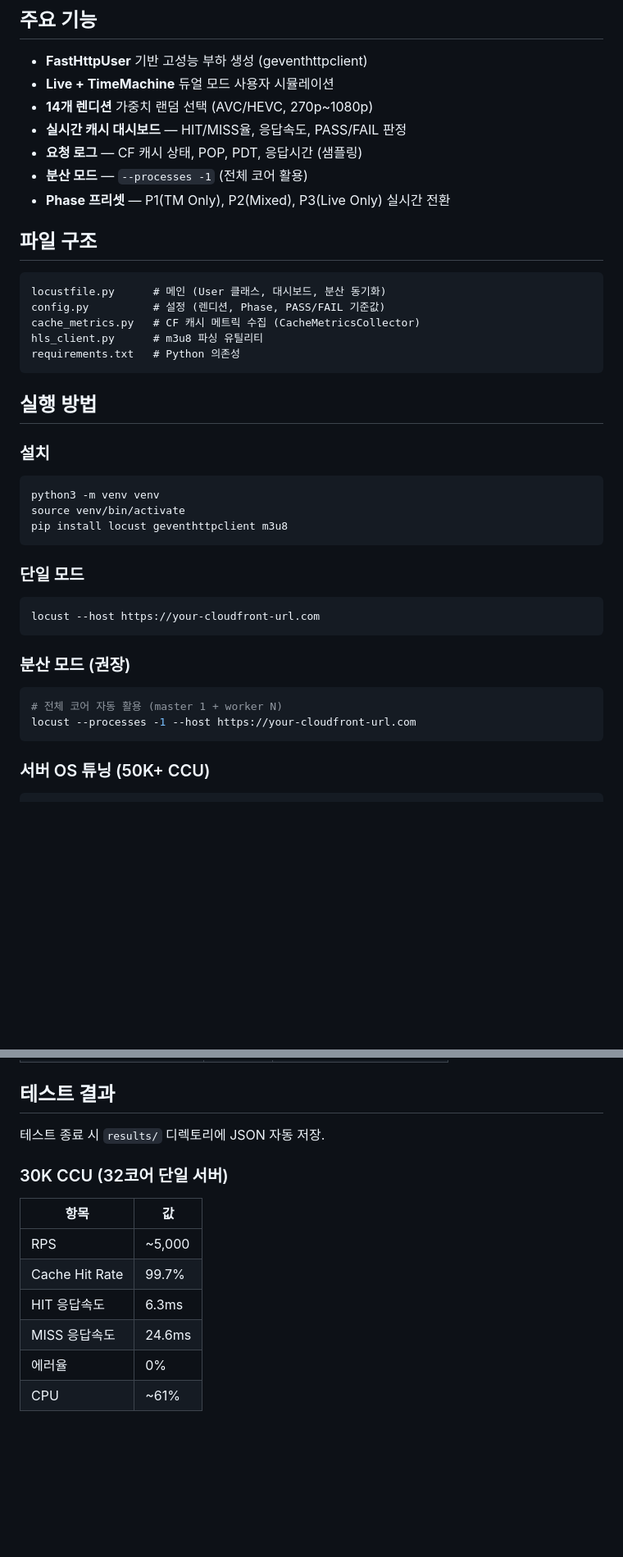
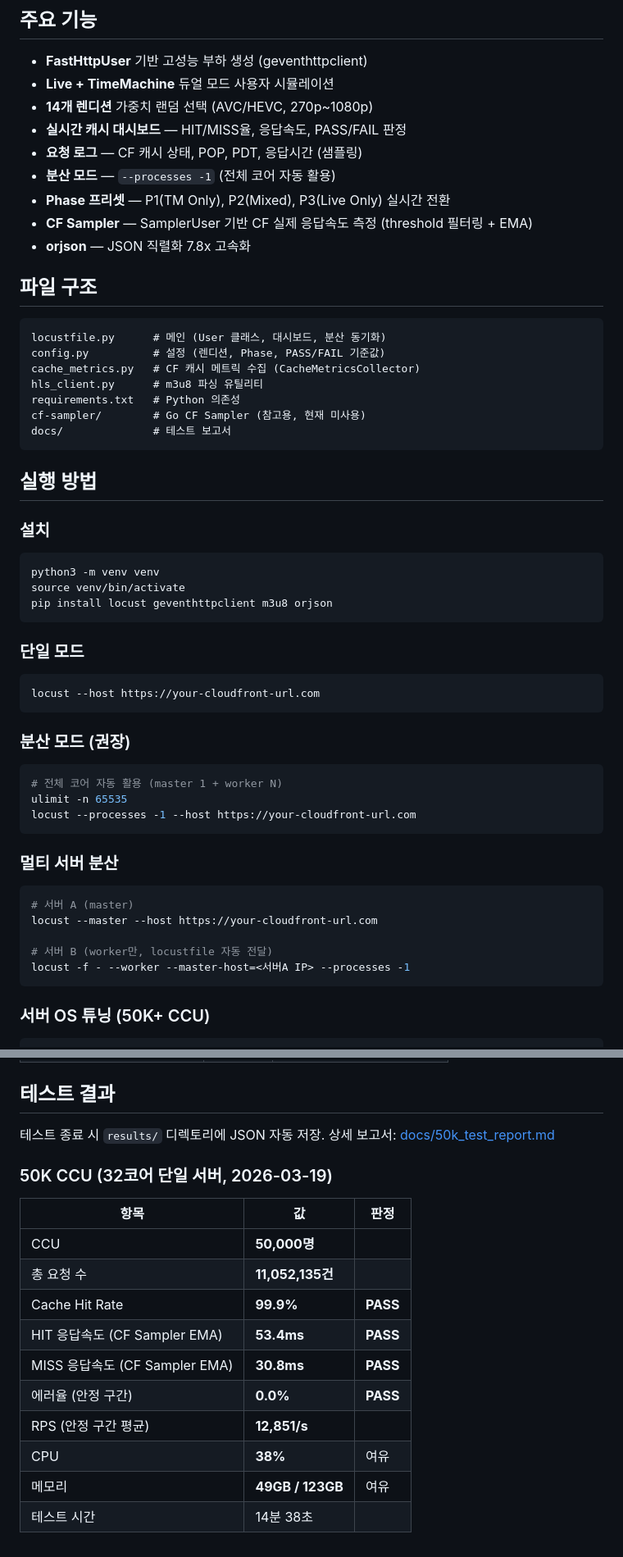
Before and after one commit to junyong-song1/locust_stress_test, a Markdown page: README.md, 2 parts joined by grey strips. Shown at 82% size. GitHub-like rendering; blank space fills up the shorter version.

````diff
--- a/README.md
+++ b/README.md
@@ -9,8 +9,10 @@ TVING OTT 플랫폼의 CloudFront HLS 타임머신(TimeMachine) 스트리밍 캐
 - **14개 렌디션** 가중치 랜덤 선택 (AVC/HEVC, 270p~1080p)
 - **실시간 캐시 대시보드** — HIT/MISS율, 응답속도, PASS/FAIL 판정
 - **요청 로그** — CF 캐시 상태, POP, PDT, 응답시간 (샘플링)
-- **분산 모드** — `--processes -1` (전체 코어 활용)
+- **분산 모드** — `--processes -1` (전체 코어 자동 활용)
 - **Phase 프리셋** — P1(TM Only), P2(Mixed), P3(Live Only) 실시간 전환
+- **CF Sampler** — SamplerUser 기반 CF 실제 응답속도 측정 (threshold 필터링 + EMA)
+- **orjson** — JSON 직렬화 7.8x 고속화
 
 ## 파일 구조
 
@@ -20,6 +22,8 @@ config.py          # 설정 (렌디션, Phase, PASS/FAIL 기준값)
 cache_metrics.py   # CF 캐시 메트릭 수집 (CacheMetricsCollector)
 hls_client.py      # m3u8 파싱 유틸리티
 requirements.txt   # Python 의존성
+cf-sampler/        # Go CF Sampler (참고용, 현재 미사용)
+docs/              # 테스트 보고서
 ```
 
 ## 실행 방법
@@ -29,7 +33,7 @@ requirements.txt   # Python 의존성
 ```bash
 python3 -m venv venv
 source venv/bin/activate
-pip install locust geventhttpclient m3u8
+pip install locust geventhttpclient m3u8 orjson
 ```
 
 ### 단일 모드
@@ -42,7 +46,18 @@ locust --host https://your-cloudfront-url.com
 
 ```bash
 # 전체 코어 자동 활용 (master 1 + worker N)
+ulimit -n 65535
 locust --processes -1 --host https://your-cloudfront-url.com
+```
+
+### 멀티 서버 분산
+
+```bash
+# 서버 A (master)
+locust --master --host https://your-cloudfront-url.com
+
+# 서버 B (worker만, locustfile 자동 전달)
+locust -f - --worker --master-host=<서버A IP> --processes -1
 ```
 
 ### 서버 OS 튜닝 (50K+ CCU)
@@ -124,15 +163,19 @@ Phase 2 (elapsed >= TIME_DELAY_MAX):
 
 ## 테스트 결과
 
-테스트 종료 시 `results/` 디렉토리에 JSON 자동 저장.
+테스트 종료 시 `results/` 디렉토리에 JSON 자동 저장. 상세 보고서: [docs/50k_test_report.md](docs/50k_test_report.md)
 
-### 30K CCU (32코어 단일 서버)
+### 50K CCU (32코어 단일 서버, 2026-03-19)
 
-| 항목 | 값 |
-|------|-----|
-| RPS | ~5,000 |
-| Cache Hit Rate | 99.7% |
-| HIT 응답속도 | 6.3ms |
-| MISS 응답속도 | 24.6ms |
-| 에러율 | 0% |
-| CPU | ~61% |
+| 항목 | 값 | 판정 |
+|------|-----|------|
+| CCU | **50,000명** | |
+| 총 요청 수 | **11,052,135건** | |
+| Cache Hit Rate | **99.9%** | **PASS** |
+| HIT 응답속도 (CF Sampler EMA) | **53.4ms** | **PASS** |
+| MISS 응답속도 (CF Sampler EMA) | **30.8ms** | **PASS** |
+| 에러율 (안정 구간) | **0.0%** | **PASS** |
+| RPS (안정 구간 평균) | **12,851/s** | |
+| CPU | **38%** | 여유 |
+| 메모리 | **49GB / 123GB** | 여유 |
+| 테스트 시간 | 14분 38초 | |
````
Also changed, not shown: other parts of README.md (+35 -11 lines).
